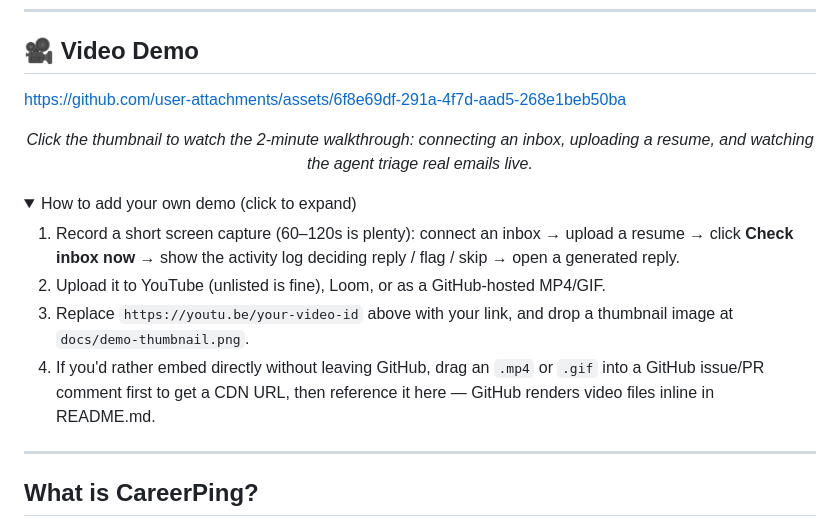
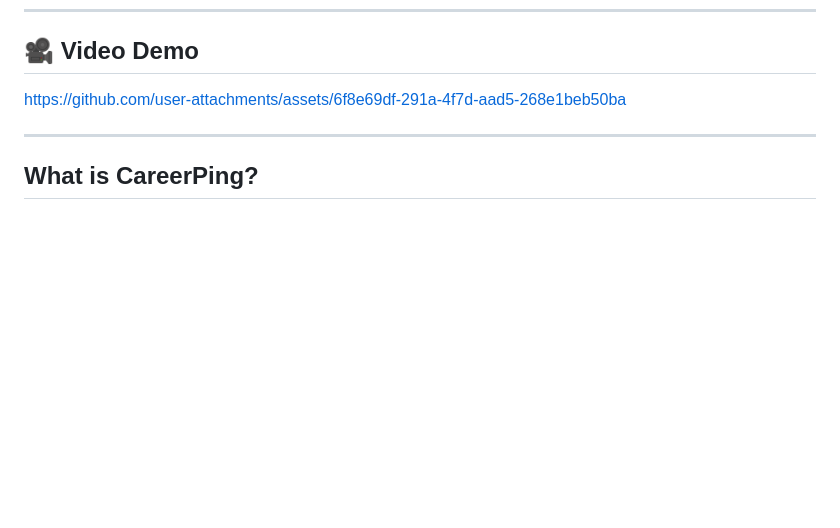
Before and after one commit to NEC0S/CareerPing, a Markdown page: README.md, the part around the change. Rendered like a GitHub page; folded sections open; blank space fills up the shorter version.

Commit message:
Remove demo instructions from README
Removed demo instructions and related content from README.

```diff
--- a/README.md
+++ b/README.md
@@ -22,23 +22,6 @@ An open-source, self-hostable email agent that reads your career-related mail, d
 
 https://github.com/user-attachments/assets/6f8e69df-291a-4f7d-aad5-268e1beb50ba
 
-<div align="center">
-
-
-
-*Click the thumbnail to watch the 2-minute walkthrough: connecting an inbox, uploading a resume, and watching the agent triage real emails live.*
-
-</div>
-
-<details>
-<summary>How to add your own demo (click to expand)</summary>
-
-1. Record a short screen capture (60–120s is plenty): connect an inbox → upload a resume → click **Check inbox now** → show the activity log deciding reply / flag / skip → open a generated reply.
-2. Upload it to YouTube (unlisted is fine), Loom, or as a GitHub-hosted MP4/GIF.
-3. Replace `https://youtu.be/your-video-id` above with your link, and drop a thumbnail image at `docs/demo-thumbnail.png`.
-4. If you'd rather embed directly without leaving GitHub, drag an `.mp4` or `.gif` into a GitHub issue/PR comment first to get a CDN URL, then reference it here — GitHub renders video files inline in README.md.
-
-</details>
 
 ---
 
```
